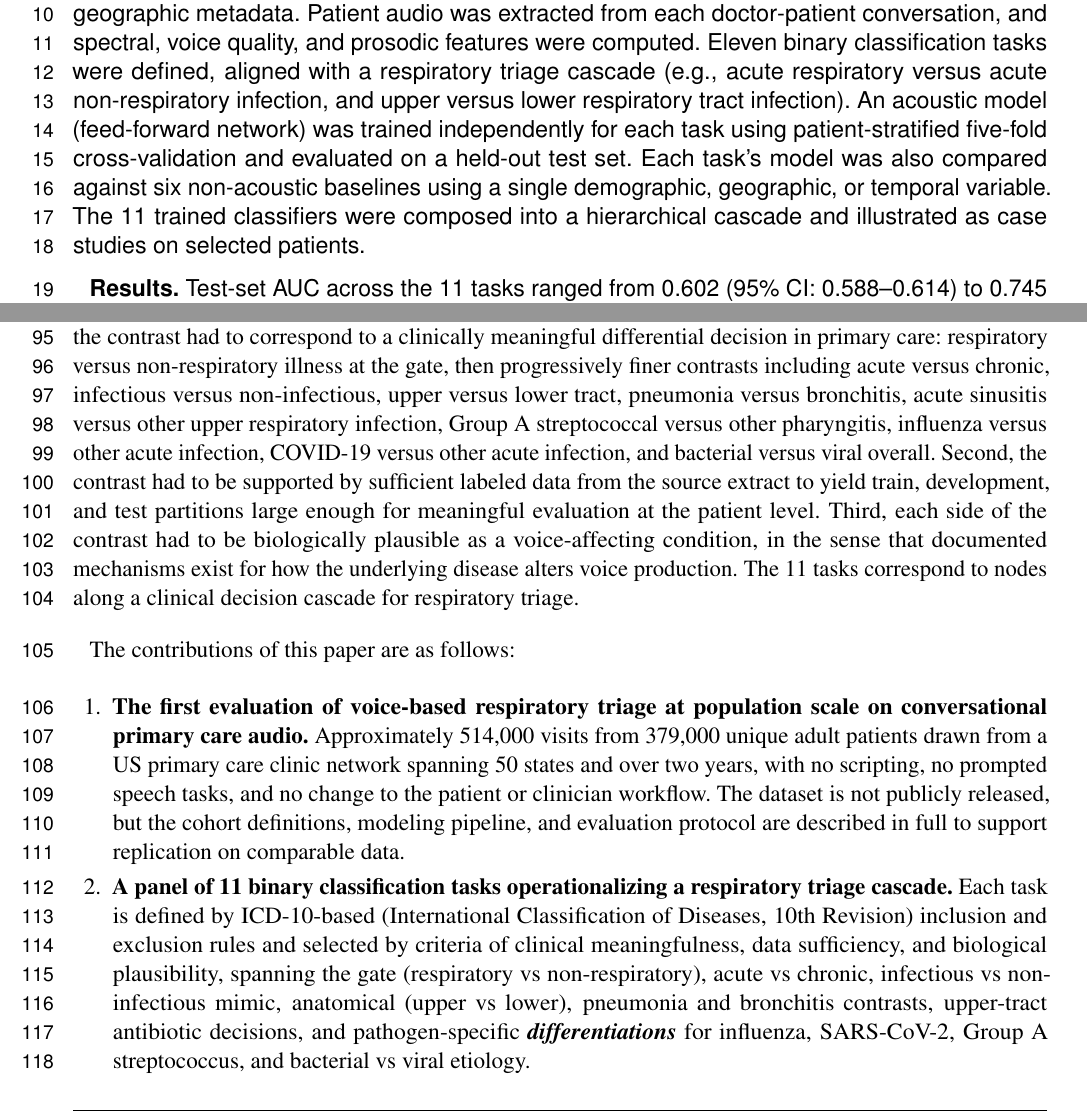
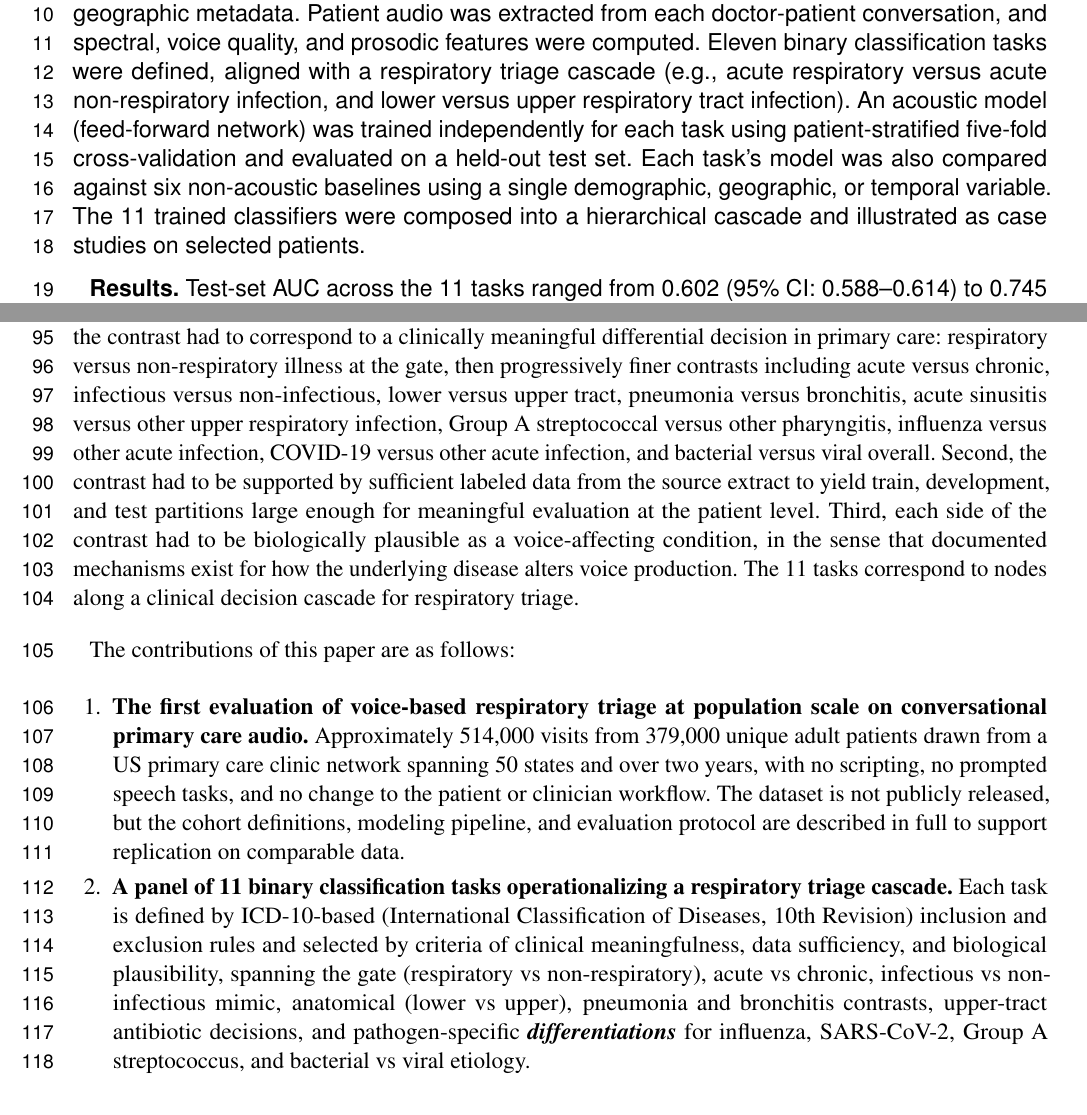
Before and after one commit to vjsravi/frontiers-2026-paper, a LaTeX document (frontiers.tex): two parts of pages 1 and 3 of 28, joined at a grey line, cut so that both start at the same text. Compiled offline with pdfLaTeX.

Commit message:
L6 reviewer fix: standardize B03 naming on 'Lower vs upper' (positive-first)
Matches the positive-first convention used for the other 10 binaries in the
panel. 6 prose spots updated in main (abstract, intro, contributions list,
Section 2.1.1, Section 2.2 cascade text, Figure 2 caption) + 2 supp subsection
titles. Figure 2 diagram box still reads 'Upper vs lower' (kept as-is per
Vijay; figure source updated separately).

Co-Authored-By: Claude Opus 4.7 (1M context) <noreply@anthropic.com>

```diff
--- a/frontiers.tex
+++ b/frontiers.tex
@@ -64,7 +64,7 @@
 
 \textbf{Background.} Respiratory complaints account for many adult ambulatory care visits, and triaging them efficiently has direct consequences for antibiotic stewardship and pathogen-specific therapy. Prior work has investigated voice as a triage signal, but that literature is dominated by single-condition detection from scripted speech in crowdsourced or controlled clinical settings and has not been evaluated at primary care scale on conversational ambient audio.
 
-\textbf{Methods.} A dataset of 514{,}377 ambient-recorded primary care visits from 379{,}225 adult patients at a US clinic network was used, with per-visit ICD-10 codes and de-identified demographic and geographic metadata. Patient audio was extracted from each doctor-patient conversation, and spectral, voice quality, and prosodic features were computed. Eleven binary classification tasks were defined, aligned with a respiratory triage cascade (e.g., acute respiratory versus acute non-respiratory infection, and upper versus lower respiratory tract infection). An acoustic model (feed-forward network) was trained independently for each task using patient-stratified five-fold cross-validation and evaluated on a held-out test set. Each task's model was also compared against six non-acoustic baselines using a single demographic, geographic, or temporal variable. The 11 trained classifiers were composed into a hierarchical cascade and illustrated as case studies on selected patients.
+\textbf{Methods.} A dataset of 514{,}377 ambient-recorded primary care visits from 379{,}225 adult patients at a US clinic network was used, with per-visit ICD-10 codes and de-identified demographic and geographic metadata. Patient audio was extracted from each doctor-patient conversation, and spectral, voice quality, and prosodic features were computed. Eleven binary classification tasks were defined, aligned with a respiratory triage cascade (e.g., acute respiratory versus acute non-respiratory infection, and lower versus upper respiratory tract infection). An acoustic model (feed-forward network) was trained independently for each task using patient-stratified five-fold cross-validation and evaluated on a held-out test set. Each task's model was also compared against six non-acoustic baselines using a single demographic, geographic, or temporal variable. The 11 trained classifiers were composed into a hierarchical cascade and illustrated as case studies on selected patients.
 
 \textbf{Results.} Test-set AUC across the 11 tasks ranged from 0.602 (95\% CI: 0.588--0.614) to 0.745 (95\% CI: 0.742--0.748), with a mean expected calibration error of 0.018. Six of eleven binaries outperformed all confounder baselines. Four binaries showed median within-stratum AUC of 0.62--0.70 when the confounder was conditioned out, indicating acoustic discrimination beyond what the confounder alone explains. The exception was the pneumonia versus non-pneumonia lower respiratory tract infection binary, which failed against the patient-city confounder baseline, plausibly reflecting a clinic-level difference in ICD-10 coding.
 
@@ -83,14 +83,14 @@ Voice is a candidate signal for respiratory triage because the speech production
 
 A substantial body of work has investigated voice and cough as acoustic markers of respiratory disease, dominated since 2020 by efforts to detect COVID-19 from voluntary cough, sustained vowel, or read-speech recordings collected through smartphone apps and web platforms \citep{covid-19-sounds-xia-2021,dicova-1-2021}. Adjacent work has applied similar acoustic methods to tuberculosis screening using clinic-recorded solicited cough \citep{coda-tb-dream-2024,pahar-tb-cough-2021} and to single-condition vocal biomarker development for asthma, chronic obstructive pulmonary disease, and interstitial lung disease using brief sustained-vowel tasks \citep{sonde-rrvb-jmir-2023}. These efforts have established that voice and cough carry detectable signal for the specific contrasts they study, typically against healthy control populations and typically using elicited rather than spontaneous speech. Three structural gaps remain. First, the contrasts that primary care triage actually requires are not single-condition detections against healthy controls but \textbf{\textit{differentiations}} among sick patients: pneumonia versus bronchitis, infectious versus non-infectious, viral versus bacterial, influenza versus other acute infection. No published acoustic system has been evaluated across the panel of such differential-diagnosis contrasts that a primary care clinician faces in a single visit. Second, almost all prior datasets in this space rely on prompted speech tasks performed under controlled or semi-controlled conditions, while the deployment scenario for any practical primary care triage tool is conversational ambient audio with the variability of real clinical encounters. Third, the scale at which prior conversational respiratory work has been conducted is small relative to the primary care population it would need to serve; the largest crowdsourced conversational and read-speech collections include tens of thousands of unique subjects \citep{covid-19-sounds-xia-2021,coswara-2020}, while the largest published clinical solicited-cough datasets include a few thousand \citep{coda-tb-dream-2024}. Whether voice carries discriminating signal at the contrasts and conditions that primary care triage demands, at the scale at which primary care actually operates, has not been tested.
 
-This paper investigates whether conversational primary care audio carries acoustic signal at clinically meaningful respiratory contrasts. The work is structured as a panel of 11 binary classification tasks chosen as a proof-of-concept set rather than as a complete triage system. Three criteria guided the selection. First, the contrast had to correspond to a clinically meaningful differential decision in primary care: respiratory versus non-respiratory illness at the gate, then progressively finer contrasts including acute versus chronic, infectious versus non-infectious, upper versus lower tract, pneumonia versus bronchitis, acute sinusitis versus other upper respiratory infection, Group A streptococcal versus other pharyngitis, influenza versus other acute infection, COVID-19 versus other acute infection, and bacterial versus viral overall. Second, the contrast had to be supported by sufficient labeled data from the source extract to yield train, development, and test partitions large enough for meaningful evaluation at the patient level. Third, each side of the contrast had to be biologically plausible as a voice-affecting condition, in the sense that documented mechanisms exist for how the underlying disease alters voice production. The 11 tasks correspond to nodes along a clinical decision cascade for respiratory triage.
+This paper investigates whether conversational primary care audio carries acoustic signal at clinically meaningful respiratory contrasts. The work is structured as a panel of 11 binary classification tasks chosen as a proof-of-concept set rather than as a complete triage system. Three criteria guided the selection. First, the contrast had to correspond to a clinically meaningful differential decision in primary care: respiratory versus non-respiratory illness at the gate, then progressively finer contrasts including acute versus chronic, infectious versus non-infectious, lower versus upper tract, pneumonia versus bronchitis, acute sinusitis versus other upper respiratory infection, Group A streptococcal versus other pharyngitis, influenza versus other acute infection, COVID-19 versus other acute infection, and bacterial versus viral overall. Second, the contrast had to be supported by sufficient labeled data from the source extract to yield train, development, and test partitions large enough for meaningful evaluation at the patient level. Third, each side of the contrast had to be biologically plausible as a voice-affecting condition, in the sense that documented mechanisms exist for how the underlying disease alters voice production. The 11 tasks correspond to nodes along a clinical decision cascade for respiratory triage.
 
 The contributions of this paper are as follows:
 
 \begin{enumerate}
 \item \textbf{The first evaluation of voice-based respiratory triage at population scale on conversational primary care audio.} Approximately 514{,}000 visits from 379{,}000 unique adult patients drawn from a US primary care clinic network spanning 50 states and over two years, with no scripting, no prompted speech tasks, and no change to the patient or clinician workflow. The dataset is not publicly released, but the cohort definitions, modeling pipeline, and evaluation protocol are described in full to support replication on comparable data.
 
-\item \textbf{A panel of 11 binary classification tasks operationalizing a respiratory triage cascade.} Each task is defined by ICD-10-based (International Classification of Diseases, 10th Revision) inclusion and exclusion rules and selected by criteria of clinical meaningfulness, data sufficiency, and biological plausibility, spanning the gate (respiratory vs non-respiratory), acute vs chronic, infectious vs non-infectious mimic, anatomical (upper vs lower), pneumonia and bronchitis contrasts, upper-tract antibiotic decisions, and pathogen-specific \textbf{\textit{differentiations}} for influenza, SARS-CoV-2, Group A streptococcus, and bacterial vs viral etiology.
+\item \textbf{A panel of 11 binary classification tasks operationalizing a respiratory triage cascade.} Each task is defined by ICD-10-based (International Classification of Diseases, 10th Revision) inclusion and exclusion rules and selected by criteria of clinical meaningfulness, data sufficiency, and biological plausibility, spanning the gate (respiratory vs non-respiratory), acute vs chronic, infectious vs non-infectious mimic, anatomical (lower vs upper), pneumonia and bronchitis contrasts, upper-tract antibiotic decisions, and pathogen-specific \textbf{\textit{differentiations}} for influenza, SARS-CoV-2, Group A streptococcus, and bacterial vs viral etiology.
 
 \item \textbf{Per-task evaluation on patient-stratified held-out test sets.} Each of the 11 classifiers is trained, hyperparameter-selected, and evaluated independently using five-fold cross-validation and a held-out 30 percent of unique patients, with discrimination, calibration, and threshold-dependent metrics reported.
 
```
Also changed, not shown: frontiers_SupplementaryMaterial.tex (+2 -2 lines), frontiers.tex (6 more changed lines).
